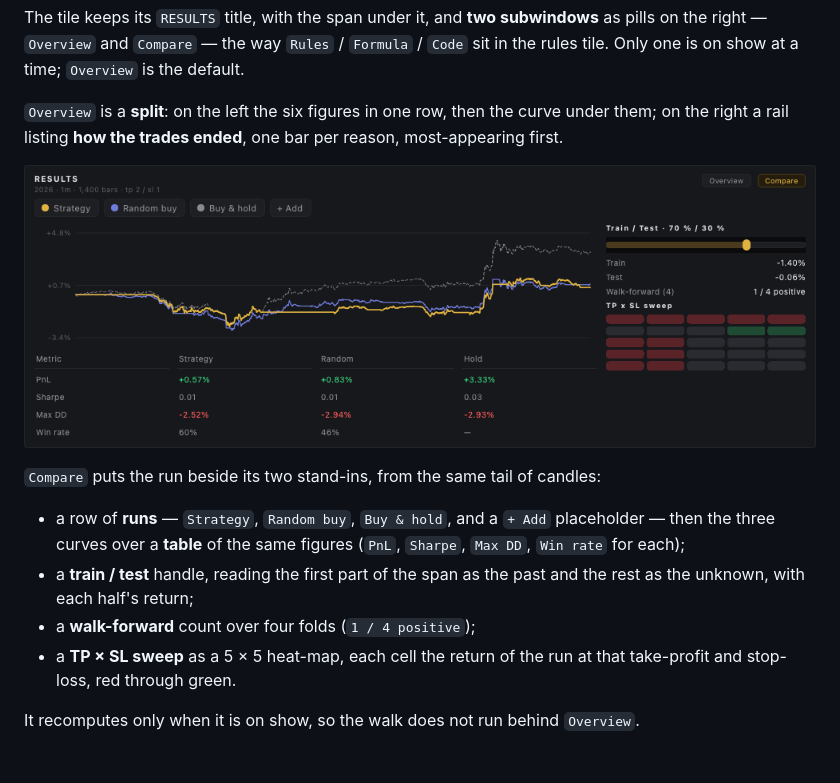
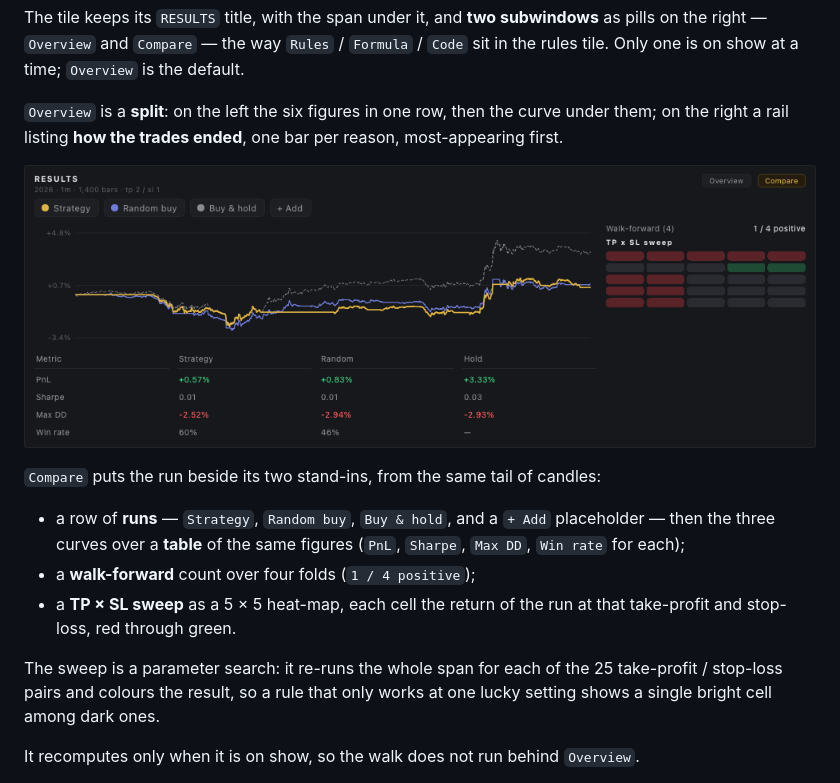
Before and after one commit to Diekope/Bi-trading-GUI, a Markdown page: README.md, the part around the change. Drawn GitHub-style; pictures changed too: docs/images/part-report-compare.png.

```diff
--- a/README.md
+++ b/README.md
@@ -552,11 +552,13 @@ per reason, most-appearing first.
 - a row of **runs** — `Strategy`, `Random buy`, `Buy & hold`, and a `+ Add`
   placeholder — then the three curves over a **table** of the same figures
   (`PnL`, `Sharpe`, `Max DD`, `Win rate` for each);
-- a **train / test** handle, reading the first part of the span as the past and
-  the rest as the unknown, with each half's return;
 - a **walk-forward** count over four folds (`1 / 4 positive`);
 - a **TP × SL sweep** as a 5 × 5 heat-map, each cell the return of the run at
   that take-profit and stop-loss, red through green.
+
+The sweep is a parameter search: it re-runs the whole span for each of the 25
+take-profit / stop-loss pairs and colours the result, so a rule that only works
+at one lucky setting shows a single bright cell among dark ones.
 
 It recomputes only when it is on show, so the walk does not run behind
 `Overview`.
```
Also changed, not shown: 3 other files.
